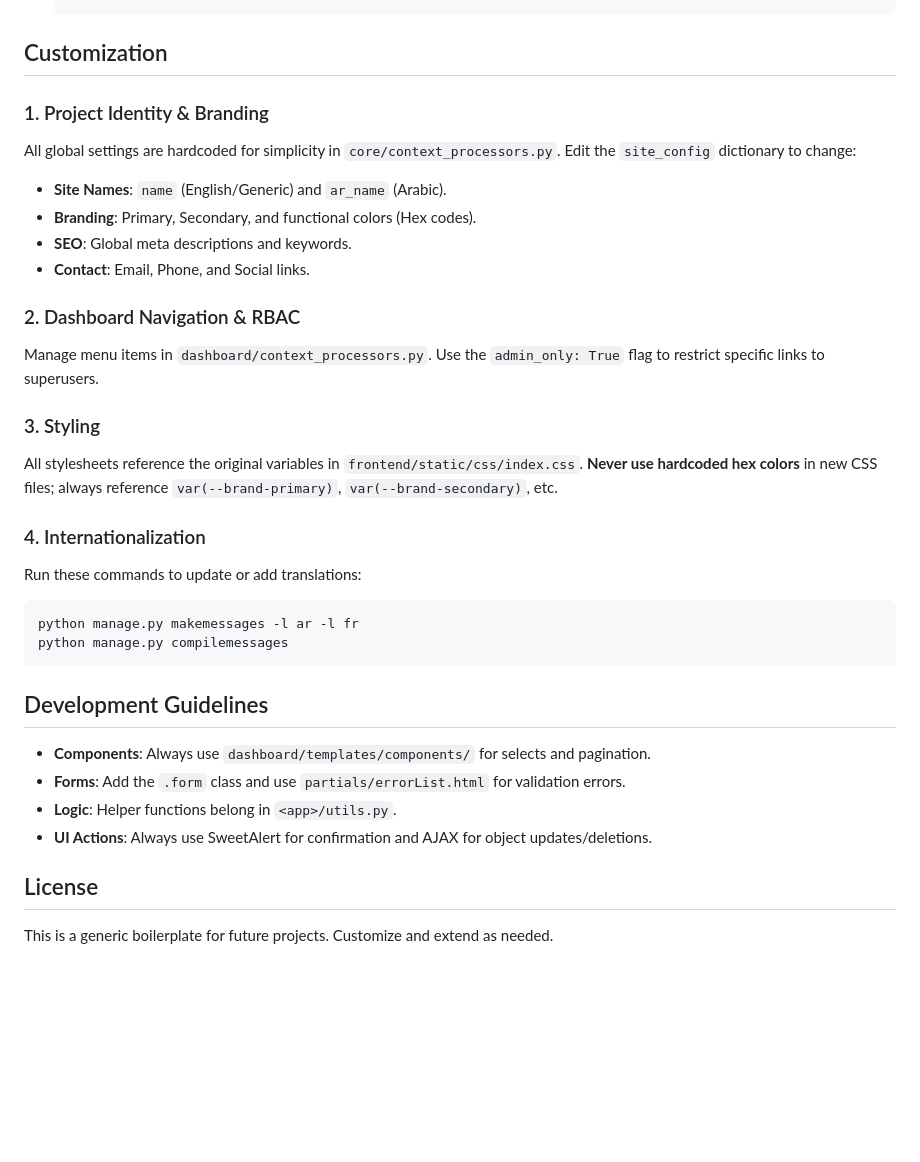
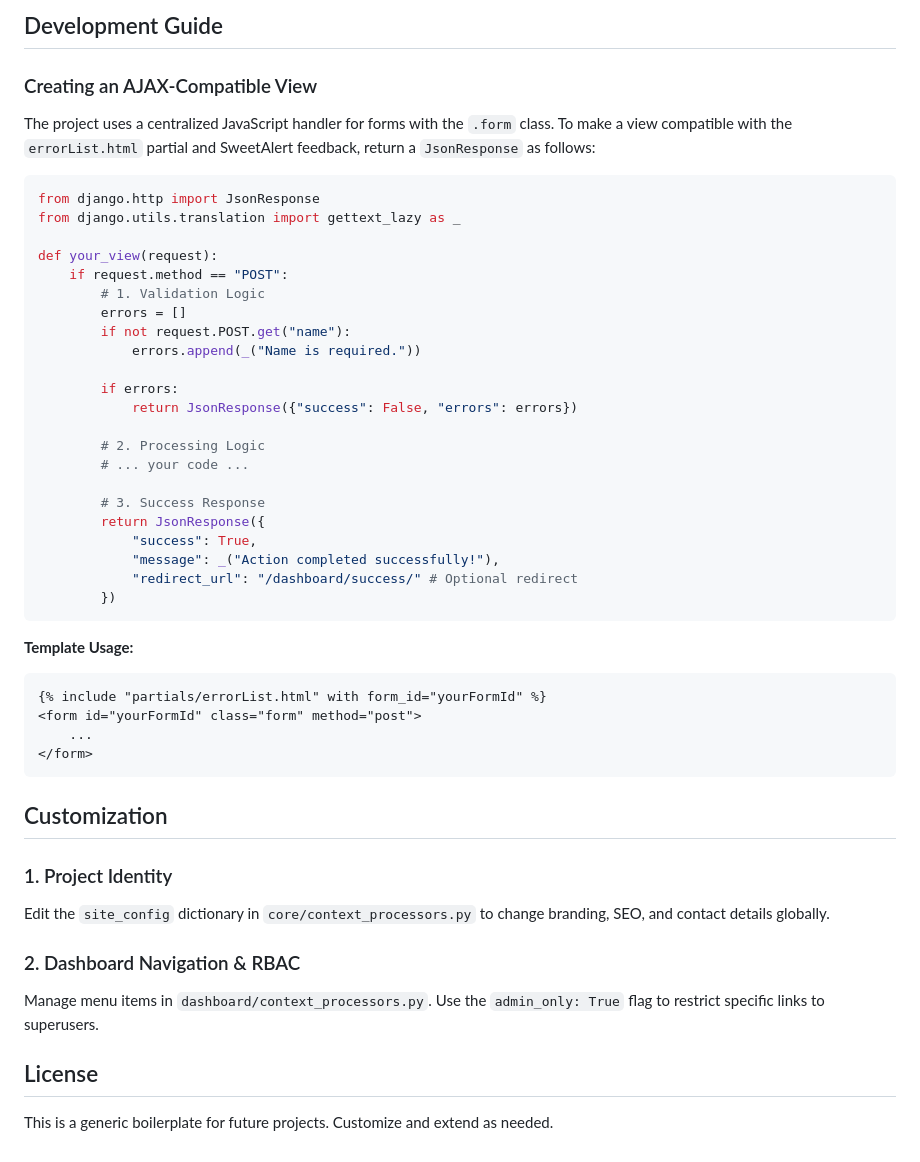
Before and after one commit to amraoui-mo7amed/dj-starter-kit, a Markdown page: README.md, the part around one of its changes. Drawn GitHub-style; blank space fills up the shorter version.

Commit message:
docs: update README with streamlined setup instructions, environment variable documentation, and AJAX implementation guide

````diff
--- a/README.md
+++ b/README.md
@@ -54,33 +64,48 @@ A robust, centralized, and highly customizable Django boilerplate designed for r
+## Development Guide
+
+### Creating an AJAX-Compatible View
+The project uses a centralized JavaScript handler for forms with the `.form` class. To make a view compatible with the `errorList.html` partial and SweetAlert feedback, return a `JsonResponse` as follows:
+
+```python
+from django.http import JsonResponse
+from django.utils.translation import gettext_lazy as _
+
+def your_view(request):
+    if request.method == "POST":
+        # 1. Validation Logic
+        errors = []
+        if not request.POST.get("name"):
+            errors.append(_("Name is required."))
+
+        if errors:
+            return JsonResponse({"success": False, "errors": errors})
+
+        # 2. Processing Logic
+        # ... your code ...
+
+        # 3. Success Response
+        return JsonResponse({
+            "success": True,
+            "message": _("Action completed successfully!"),
+            "redirect_url": "/dashboard/success/" # Optional redirect
+        })
+```
+
+**Template Usage:**
+```html
+{% include "partials/errorList.html" with form_id="yourFormId" %}
+<form id="yourFormId" class="form" method="post">
+    ...
+</form>
+```
 
 ## Customization
 
-### 1. Project Identity & Branding
-All global settings are hardcoded for simplicity in `core/context_processors.py`. Edit the `site_config` dictionary to change:
-- **Site Names**: `name` (English/Generic) and `ar_name` (Arabic).
-- **Branding**: Primary, Secondary, and functional colors (Hex codes).
-- **SEO**: Global meta descriptions and keywords.
-- **Contact**: Email, Phone, and Social links.
+### 1. Project Identity
+Edit the `site_config` dictionary in `core/context_processors.py` to change branding, SEO, and contact details globally.
 
 ### 2. Dashboard Navigation & RBAC
 Manage menu items in `dashboard/context_processors.py`. Use the `admin_only: True` flag to restrict specific links to superusers.
 
-### 3. Styling
-All stylesheets reference the original variables in `frontend/static/css/index.css`. **Never use hardcoded hex colors** in new CSS files; always reference `var(--brand-primary)`, `var(--brand-secondary)`, etc.
-
-### 4. Internationalization
-Run these commands to update or add translations:
-```bash
-python manage.py makemessages -l ar -l fr
-python manage.py compilemessages
-```
-
-## Development Guidelines
-
-- **Components**: Always use `dashboard/templates/components/` for selects and pagination.
-- **Forms**: Add the `.form` class and use `partials/errorList.html` for validation errors.
-- **Logic**: Helper functions belong in `<app>/utils.py`.
-- **UI Actions**: Always use SweetAlert for confirmation and AJAX for object updates/deletions.
-
 ## License
-
 This is a generic boilerplate for future projects. Customize and extend as needed.
````
Also changed, not shown: other parts of README.md (+44 -34 lines).
